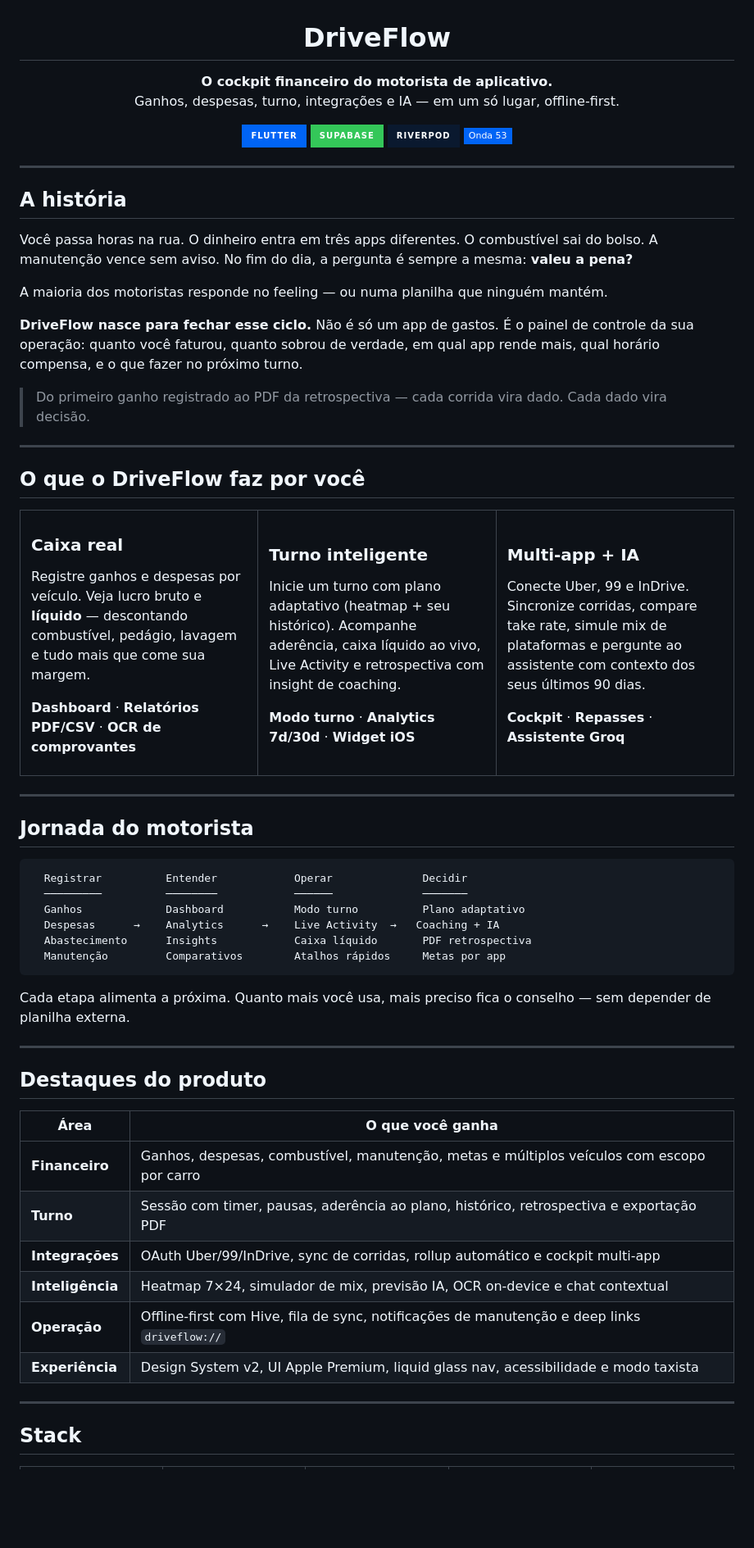
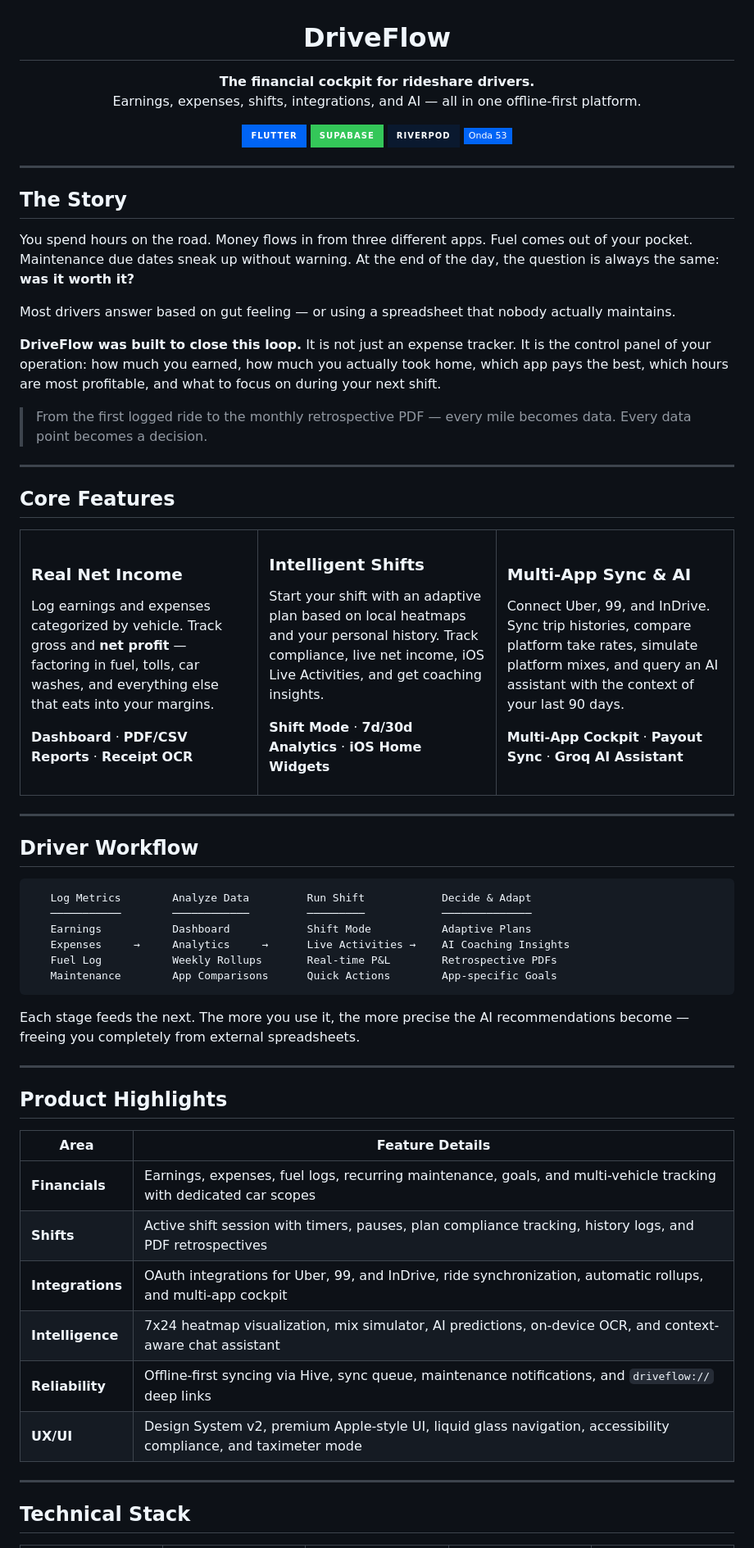
Before and after one commit to solerpedroo/driveflow, a Markdown page: README.md, the part around one of its changes. Shown at 82% size. GitHub-like rendering; badges without logos; blank space fills up the shorter version.

Commit message:
docs(readme): translate and upgrade README to professional English

````diff
--- a/README.md
+++ b/README.md
@@ -5,8 +5,8 @@
 </h1>
 
 <p>
-  <strong>O cockpit financeiro do motorista de aplicativo.</strong><br/>
-  Ganhos, despesas, turno, integrações e IA — em um só lugar, offline-first.
+  <strong>The financial cockpit for rideshare drivers.</strong><br/>
+  Earnings, expenses, shifts, integrations, and AI — all in one offline-first platform.
 </p>
 
 <p>
@@ -20,58 +20,58 @@
 
 ---
 
-## A história
+## The Story
 
-Você passa horas na rua. O dinheiro entra em três apps diferentes. O combustível sai do bolso. A manutenção vence sem aviso. No fim do dia, a pergunta é sempre a mesma: **valeu a pena?**
+You spend hours on the road. Money flows in from three different apps. Fuel comes out of your pocket. Maintenance due dates sneak up without warning. At the end of the day, the question is always the same: **was it worth it?**
 
-A maioria dos motoristas responde no feeling — ou numa planilha que ninguém mantém.
+Most drivers answer based on gut feeling — or using a spreadsheet that nobody actually maintains.
 
-**DriveFlow nasce para fechar esse ciclo.** Não é só um app de gastos. É o painel de controle da sua operação: quanto você faturou, quanto sobrou de verdade, em qual app rende mais, qual horário compensa, e o que fazer no próximo turno.
+**DriveFlow was built to close this loop.** It is not just an expense tracker. It is the control panel of your operation: how much you earned, how much you actually took home, which app pays the best, which hours are most profitable, and what to focus on during your next shift.
 
-> Do primeiro ganho registrado ao PDF da retrospectiva — cada corrida vira dado. Cada dado vira decisão.
+> From the first logged ride to the monthly retrospective PDF — every mile becomes data. Every data point becomes a decision.
 
 ---
 
-## O que o DriveFlow faz por você
+## Core Features
 
 <table>
 <tr>
 <td width="33%" valign="top">
 
-<h3 style="color:#0064F5">Caixa real</h3>
+<h3 style="color:#0064F5">Real Net Income</h3>
 
 <p>
-Registre ganhos e despesas por veículo. Veja lucro bruto e <strong>líquido</strong> — descontando combustível, pedágio, lavagem e tudo mais que come sua margem.
+Log earnings and expenses categorized by vehicle. Track gross and <strong>net profit</strong> — factoring in fuel, tolls, car washes, and everything else that eats into your margins.
 </p>
 
 <p>
-<strong>Dashboard</strong> · <strong>Relatórios PDF/CSV</strong> · <strong>OCR de comprovantes</strong>
+<strong>Dashboard</strong> &middot; <strong>PDF/CSV Reports</strong> &middot; <strong>Receipt OCR</strong>
 </p>
 
 </td>
 <td width="33%" valign="top">
 
-<h3 style="color:#34C759">Turno inteligente</h3>
+<h3 style="color:#34C759">Intelligent Shifts</h3>
 
 <p>
-Inicie um turno com plano adaptativo (heatmap + seu histórico). Acompanhe aderência, caixa líquido ao vivo, Live Activity e retrospectiva com insight de coaching.
+Start your shift with an adaptive plan based on local heatmaps and your personal history. Track compliance, live net income, iOS Live Activities, and get coaching insights.
 </p>
 
 <p>
-<strong>Modo turno</strong> · <strong>Analytics 7d/30d</strong> · <strong>Widget iOS</strong>
+<strong>Shift Mode</strong> &middot; <strong>7d/30d Analytics</strong> &middot; <strong>iOS Home Widgets</strong>
 </p>
 
 </td>
 <td width="33%" valign="top">
 
-<h3 style="color:#5AC8FA">Multi-app + IA</h3>
+<h3 style="color:#5AC8FA">Multi-App Sync &amp; AI</h3>
 
 <p>
-Conecte Uber, 99 e InDrive. Sincronize corridas, compare take rate, simule mix de plataformas e pergunte ao assistente com contexto dos seus últimos 90 dias.
+Connect Uber, 99, and InDrive. Sync trip histories, compare platform take rates, simulate platform mixes, and query an AI assistant with the context of your last 90 days.
 </p>
 
 <p>
-<strong>Cockpit</strong> · <strong>Repasses</strong> · <strong>Assistente Groq</strong>
+<strong>Multi-App Cockpit</strong> &middot; <strong>Payout Sync</strong> &middot; <strong>Groq AI Assistant</strong>
 </p>
 
 </td>
@@ -80,35 +80,35 @@ Conecte Uber, 99 e InDrive. Sincronize corridas, compare take rate, simule mix d
 
 ---
 
-## Jornada do motorista
+## Driver Workflow
 
 ```
-  Registrar          Entender            Operar              Decidir
-  ─────────          ────────            ──────              ───────
-  Ganhos             Dashboard           Modo turno          Plano adaptativo
-  Despesas      →    Analytics      →    Live Activity  →   Coaching + IA
-  Abastecimento      Insights            Caixa líquido       PDF retrospectiva
-  Manutenção         Comparativos        Atalhos rápidos     Metas por app
+   Log Metrics        Analyze Data         Run Shift            Decide & Adapt
+   ───────────        ────────────         ─────────            ──────────────
+   Earnings           Dashboard            Shift Mode           Adaptive Plans
+   Expenses     →     Analytics     →      Live Activities →    AI Coaching Insights
+   Fuel Log           Weekly Rollups       Real-time P&L        Retrospective PDFs
+   Maintenance        App Comparisons      Quick Actions        App-specific Goals
 ```
 
-Cada etapa alimenta a próxima. Quanto mais você usa, mais preciso fica o conselho — sem depender de planilha externa.
+Each stage feeds the next. The more you use it, the more precise the AI recommendations become — freeing you completely from external spreadsheets.
 
 ---
 
-## Destaques do produto
+## Product Highlights
 
-| Área | O que você ganha |
-|------|------------------|
-| <span style="color:#0064F5">**Financeiro**</span> | Ganhos, despesas, combustível, manutenção, metas e múltiplos veículos com escopo por carro |
-| <span style="color:#34C759">**Turno**</span> | Sessão com timer, pausas, aderência ao plano, histórico, retrospectiva e exportação PDF |
-| <span style="color:#5AC8FA">**Integrações**</span> | OAuth Uber/99/InDrive, sync de corridas, rollup automático e cockpit multi-app |
-| <span style="color:#FF9500">**Inteligência**</span> | Heatmap 7×24, simulador de mix, previsão IA, OCR on-device e chat contextual |
-| <span style="color:#FF3B30">**Operação**</span> | Offline-first com Hive, fila de sync, notificações de manutenção e deep links `driveflow://` |
-| <span style="color:#B8D4FF">**Experiência**</span> | Design System v2, UI Apple Premium, liquid glass nav, acessibilidade e modo taxista |
+| Area | Feature Details |
+|------|-----------------|
+| <span style="color:#0064F5">**Financials**</span> | Earnings, expenses, fuel logs, recurring maintenance, goals, and multi-vehicle tracking with dedicated car scopes |
+| <span style="color:#34C759">**Shifts**</span> | Active shift session with timers, pauses, plan compliance tracking, history logs, and PDF retrospectives |
+| <span style="color:#5AC8FA">**Integrations**</span> | OAuth integrations for Uber, 99, and InDrive, ride synchronization, automatic rollups, and multi-app cockpit |
+| <span style="color:#FF9500">**Intelligence**</span> | 7x24 heatmap visualization, mix simulator, AI predictions, on-device OCR, and context-aware chat assistant |
+| <span style="color:#FF3B30">**Reliability**</span> | Offline-first syncing via Hive, sync queue, maintenance notifications, and `driveflow://` deep links |
+| <span style="color:#B8D4FF">**UX/UI**</span> | Design System v2, premium Apple-style UI, liquid glass navigation, accessibility compliance, and taximeter mode |
 
 ---
 
-## Stack
+## Technical Stack
 
 <table>
 <tr>
````
Also changed, not shown: other parts of README.md (+62 -58 lines).
